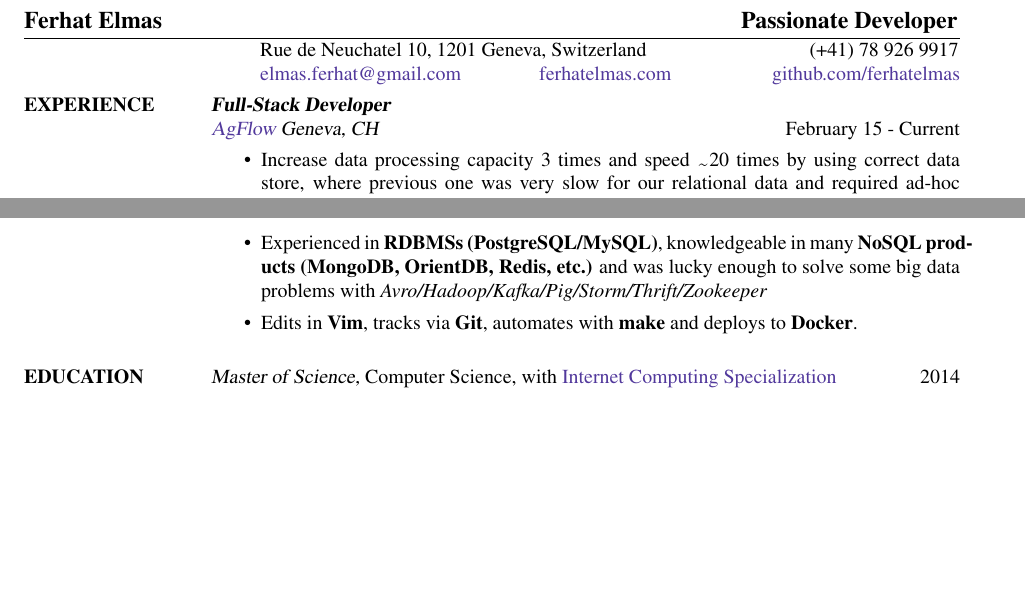
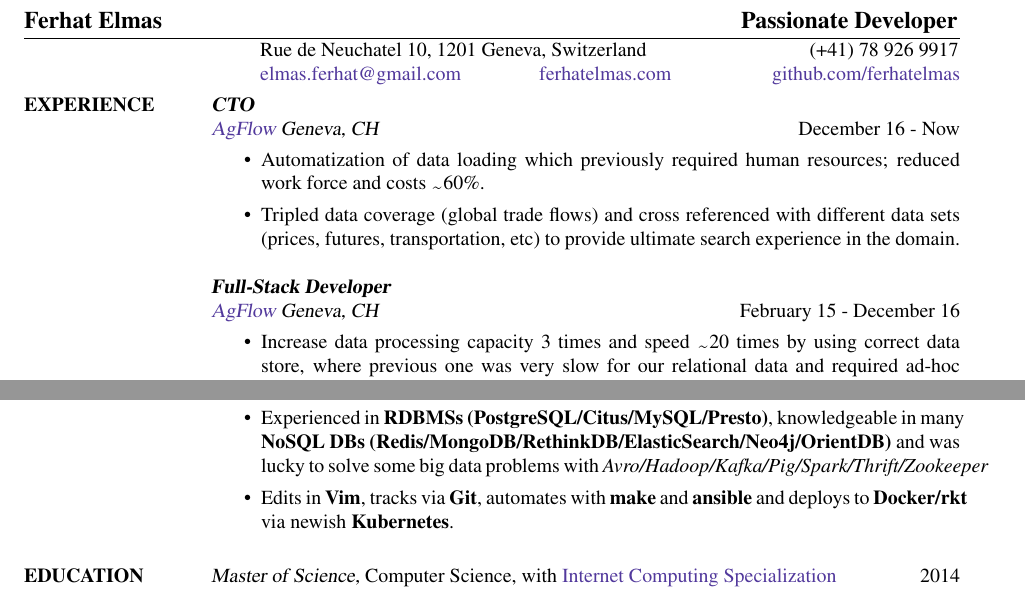
Before and after one commit to ferhatelmas/resume, a LaTeX CV (ferhat-elmas-resume.tex): two parts of pages 1 and 3 of 3, joined at a grey line, cut so that both start at the same text, the shorter picture padded with empty space. Compiled offline with pdfLaTeX.

Commit message:
New updates 2017.02

```diff
--- a/ferhat-elmas-resume.tex
+++ b/ferhat-elmas-resume.tex
@@ -16,7 +16,14 @@
 
 \section{EXPERIENCE}
 
-{\sl \textbf{Full-Stack Developer} \\ \href{http://www.agflow.com}{AgFlow} Geneva, CH} \hfill February 15 - Current \\
+{\sl \textbf{CTO} \\ \href{http://www.agflow.com}{AgFlow} Geneva, CH} \hfill December 16 - Now \\
+\vspace{-0.3cm}
+\begin{itemize}
+  \item Automatization of data loading which previously required human resources; reduced work force and costs \texttildelow60\%.
+  \item Tripled data coverage (global trade flows) and cross referenced with different data sets (prices, futures, transportation, etc) to  provide ultimate search experience in the domain.
+\end{itemize}
+
+{\sl \textbf{Full-Stack Developer} \\ \href{http://www.agflow.com}{AgFlow} Geneva, CH} \hfill February 15 - December 16 \\
 \vspace{-0.3cm}
 \begin{itemize}
   \item Increase data processing capacity 3 times and speed \texttildelow 20 times by using correct data store, where previous one was very slow for our relational data and required ad-hoc queries for search engine (main feature).
@@ -98,8 +105,8 @@
   \item Solid background on \textbf{data structures}, \textbf{algorithms} and \textbf{distributed systems}
   \item Experienced developer on \textbf{Linux} environment
   \item Mostly drives \textbf{Go/Python/JavaScript} but also has a broad repertoire from C to Scala, LISP to Prolog to pick according to task.
-  \item Experienced in \textbf{RDBMSs (PostgreSQL/MySQL)}, knowledgeable in many \textbf{NoSQL products (MongoDB, OrientDB, Redis, etc.)} and was lucky enough to solve some big data problems with \textit{Avro/Hadoop/Kafka/Pig/Storm/Thrift/Zookeeper}
-  \item Edits in \textbf{Vim}, tracks via \textbf{Git}, automates with \textbf{make} and deploys to \textbf{Docker}.
+  \item Experienced in \textbf{RDBMSs (PostgreSQL/Citus/MySQL/Presto)}, knowledgeable in many \textbf{NoSQL DBs (Redis/MongoDB/RethinkDB/ElasticSearch/Neo4j/OrientDB)} and was lucky to solve some big data problems with \textit{Avro/Hadoop/Kafka/Pig/Spark/Thrift/Zookeeper}
+  \item Edits in \textbf{Vim}, tracks via \textbf{Git}, automates with \textbf{make} and \textbf{ansible} and deploys to \textbf{Docker/rkt} via newish \textbf{Kubernetes}.
 \end{itemize}
 
 \section{EDUCATION}
```
Also changed, not shown: ferhat-elmas-resume.pdf.
